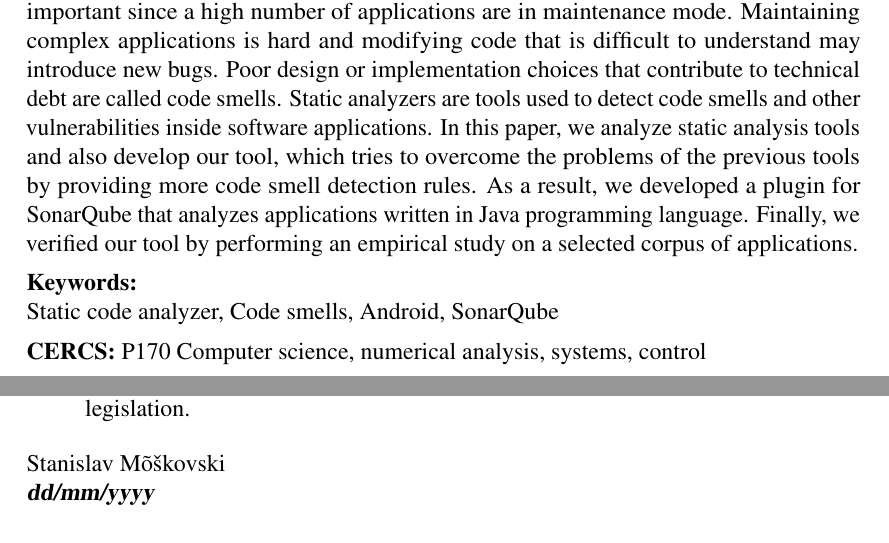
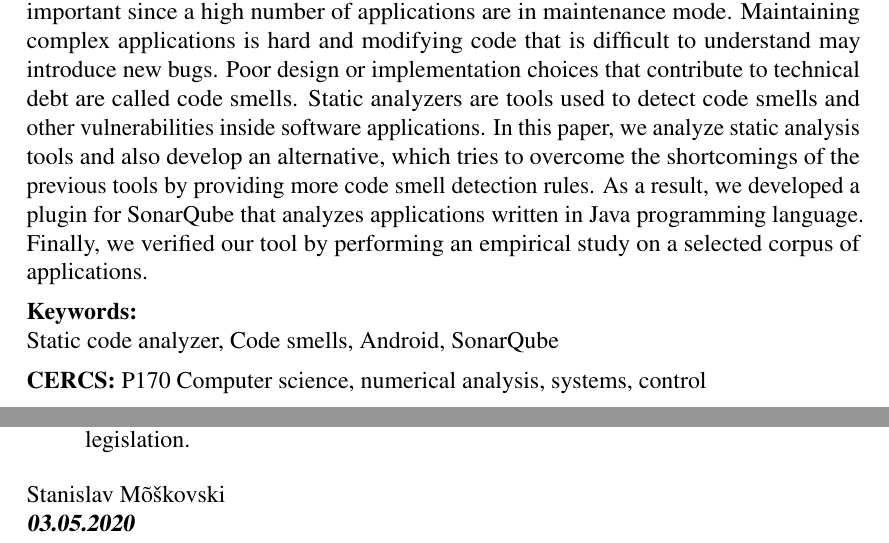
Before and after one commit to Zukkari/masters-thesis, a LaTeX thesis (masters-thesis-template.tex): two parts of pages 2 and 43 of 43, joined at a grey line, cut so that both start at the same text. Compiled offline with pdfLaTeX.

Commit message:
Fixes to Estonian abstract

```diff
--- a/masters-thesis-template.tex
+++ b/masters-thesis-template.tex
@@ -291,7 +291,7 @@ morekeywords={*,game, fun}       % if you want to add more keywords to the set
     Maintaining complex applications is hard and modifying code that is difficult to understand may introduce new bugs.
     Poor design or implementation choices that contribute to technical debt are called code smells.
     Static analyzers are tools used to detect code smells and other vulnerabilities inside software applications.
-    In this paper, we analyze static analysis tools and also develop our tool, which tries to overcome the problems
+    In this paper, we analyze static analysis tools and also develop an alternative, which tries to overcome the shortcomings
     of the previous tools by providing more code smell detection rules.
     As a result, we developed a plugin for SonarQube that analyzes applications written in Java programming language.
     Finally, we verified our tool by performing an empirical study on a selected corpus of applications.
@@ -319,11 +319,11 @@ morekeywords={*,game, fun}       % if you want to add more keywords to the set
 
     \noident
     Viimastel aastatel on esitluskihi taga oleva koodi kvaliteet muutunud üha olulisemaks, kuna suur hulk rakendusi on hoolduse faasis.
-    Keerukate rakenduste hooldamine on raske ja raskesti mõistetava koodi muutmine võib põhjustada uusi vigu.
-    Kehva disaini või implementeerimise otsuseid, mis aitavad kaasa tehnilisele võlgnevusele, nimetatakse koodilõhnadeks.
+    Keerukate rakenduste hooldamine on liialt töömahukas ja raskesti mõistetava koodi muutmine võib põhjustada uusi vigu.
+    Kehva disaini või implementeerimise otsuseid, mis põhjustavad tehnilist võlgnevust, nimetatakse koodilõhnadeks.
     Staatilised analüsaatorid on tööriistad, mida kasutatakse koodilõhnade ja muude tarkvara haavatavuste tuvastamiseks.
-    Selles töös analüüsime staatilise analüüsi tööriistu ja arendame ka oma tööriista, mis püüab üle saada eelnevate tööriistade probleemidest ja suudab
-    tuvastada ka suuremat arvu koodilõhnasid.
+    Selles töös uurime staatilise analüüsi tööriistu ja arendame ka alternatiivset lahendust,
+    mis püüab üle saada eelnevate vahendite probleemidest suutes tuvastada suuremat arvu koodilõhnu.
     Tulemusena töötasime välja SonarQube'i pistikprogrammi, mis analüüsib Java programmeerimiskeeles kirjutatud rakendusi.
     Lõpuks kontrollisime oma tööriista, viies läbi empiirilise uuringu valitud rakenduste korpusel.
 
@@ -507,7 +507,7 @@ morekeywords={*,game, fun}       % if you want to add more keywords to the set
 
     \noindent
     Stanislav Mõškovski\\ %author's name
-    \textbf{\textsl{dd/mm/yyyy}}
+    \textbf{\textsl{03.05.2020}}
     }}%\newcommand\EngLicence
 
 
```
